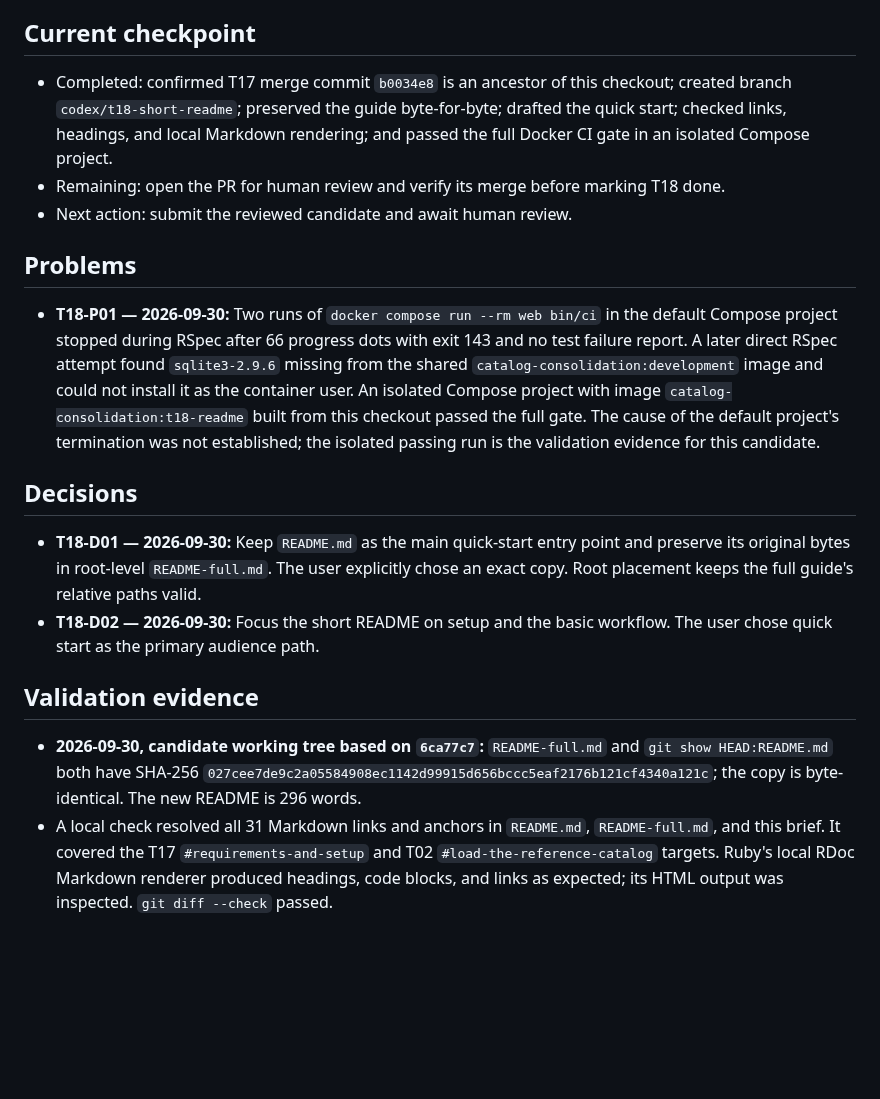
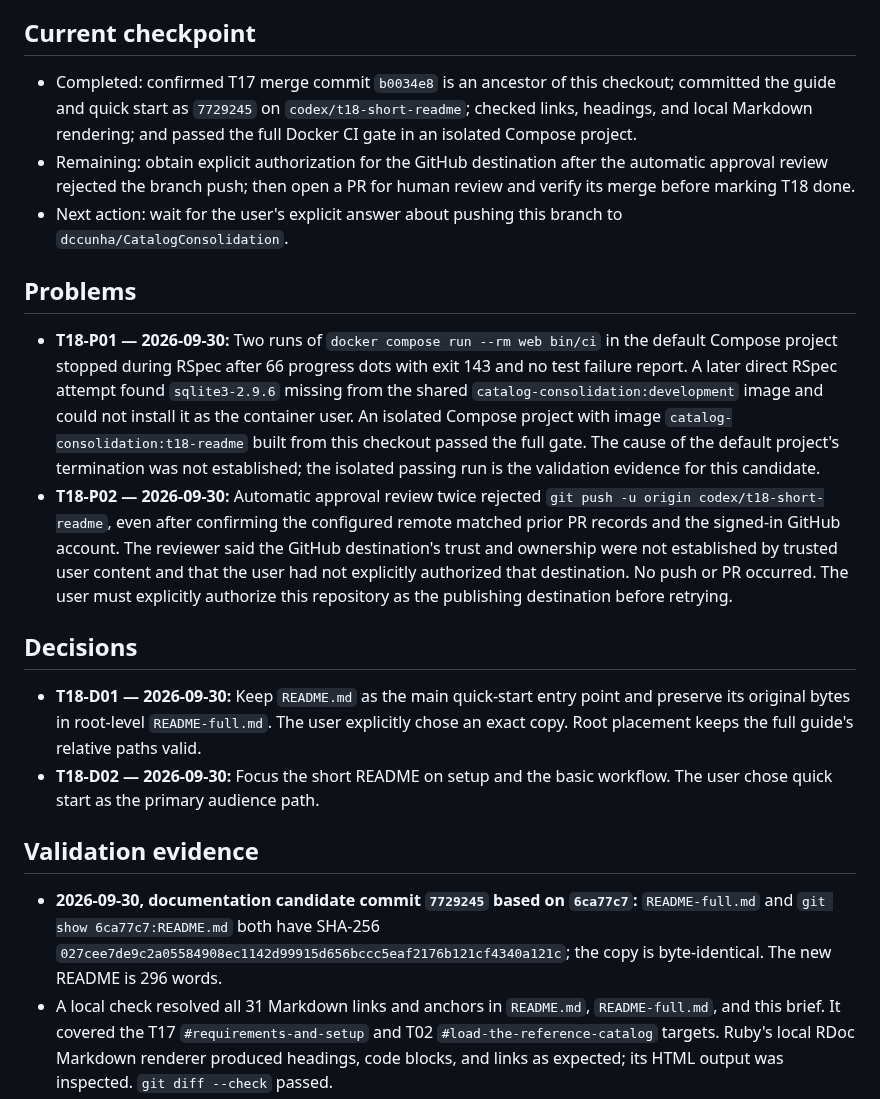
Before and after one commit to dccunha/CatalogConsolidation, a Markdown page: docs/tasks/18-shorten-project-readme.md, the part around the change. Drawn GitHub-style; blank space fills up the shorter version.

```diff
--- a/docs/tasks/18-shorten-project-readme.md
+++ b/docs/tasks/18-shorten-project-readme.md
@@ -22,13 +22,14 @@ Make the root README a roughly 250–350-word quick start while preserving its o
 
 ## Current checkpoint
 
-- Completed: confirmed T17 merge commit `b0034e8` is an ancestor of this checkout; created branch `codex/t18-short-readme`; preserved the guide byte-for-byte; drafted the quick start; checked links, headings, and local Markdown rendering; and passed the full Docker CI gate in an isolated Compose project.
-- Remaining: open the PR for human review and verify its merge before marking T18 done.
-- Next action: submit the reviewed candidate and await human review.
+- Completed: confirmed T17 merge commit `b0034e8` is an ancestor of this checkout; committed the guide and quick start as `7729245` on `codex/t18-short-readme`; checked links, headings, and local Markdown rendering; and passed the full Docker CI gate in an isolated Compose project.
+- Remaining: obtain explicit authorization for the GitHub destination after the automatic approval review rejected the branch push; then open a PR for human review and verify its merge before marking T18 done.
+- Next action: wait for the user's explicit answer about pushing this branch to `dccunha/CatalogConsolidation`.
 
 ## Problems
 
 - **T18-P01 — 2026-09-30:** Two runs of `docker compose run --rm web bin/ci` in the default Compose project stopped during RSpec after 66 progress dots with exit 143 and no test failure report. A later direct RSpec attempt found `sqlite3-2.9.6` missing from the shared `catalog-consolidation:development` image and could not install it as the container user. An isolated Compose project with image `catalog-consolidation:t18-readme` built from this checkout passed the full gate. The cause of the default project's termination was not established; the isolated passing run is the validation evidence for this candidate.
+- **T18-P02 — 2026-09-30:** Automatic approval review twice rejected `git push -u origin codex/t18-short-readme`, even after confirming the configured remote matched prior PR records and the signed-in GitHub account. The reviewer said the GitHub destination's trust and ownership were not established by trusted user content and that the user had not explicitly authorized that destination. No push or PR occurred. The user must explicitly authorize this repository as the publishing destination before retrying.
 
 ## Decisions
 
@@ -37,7 +38,7 @@ Make the root README a roughly 250–350-word quick start while preserving its o
 
 ## Validation evidence
 
-- **2026-09-30, candidate working tree based on `6ca77c7`:** `README-full.md` and `git show HEAD:README.md` both have SHA-256 `027cee7de9c2a05584908ec1142d99915d656bccc5eaf2176b121cf4340a121c`; the copy is byte-identical. The new README is 296 words.
+- **2026-09-30, documentation candidate commit `7729245` based on `6ca77c7`:** `README-full.md` and `git show 6ca77c7:README.md` both have SHA-256 `027cee7de9c2a05584908ec1142d99915d656bccc5eaf2176b121cf4340a121c`; the copy is byte-identical. The new README is 296 words.
 - A local check resolved all 31 Markdown links and anchors in `README.md`, `README-full.md`, and this brief. It covered the T17 `#requirements-and-setup` and T02 `#load-the-reference-catalog` targets. Ruby's local RDoc Markdown renderer produced headings, code blocks, and links as expected; its HTML output was inspected. `git diff --check` passed.
 - `docker compose -f docker-compose.yml -f /tmp/t18-readme-compose.yml -p t18_readme run --build --rm web bin/ci` passed with exit 0. The temporary override gave the web image the unique tag `catalog-consolidation:t18-readme`; all application checks remained those in `bin/ci`. RSpec: 248 examples, 0 failures; Ruby line coverage 98.94%, branch coverage 87.32%. Vitest: 1 file and 1 test passed, with 100% statements, branches, functions, and lines. Ruby/ERB/JavaScript lint, Sorbet and RBI freshness, audits, database checks, and seeds passed. The test run preceded only this evidence/checkpoint update; application and README content did not change afterward.
 - No application behavior or concept Ruby file changed, so no new behavior spec or Sorbet annotation was added. Human PR review and merge remain outstanding.
```
Also changed, not shown: docs/tasks/README.md (+1 -1 lines).
